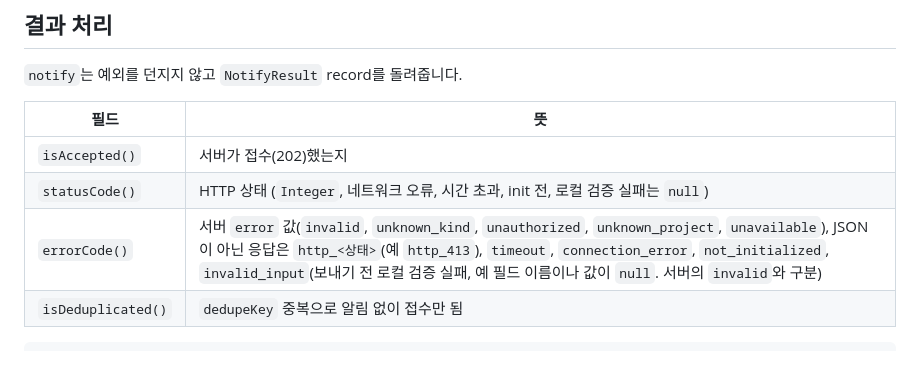
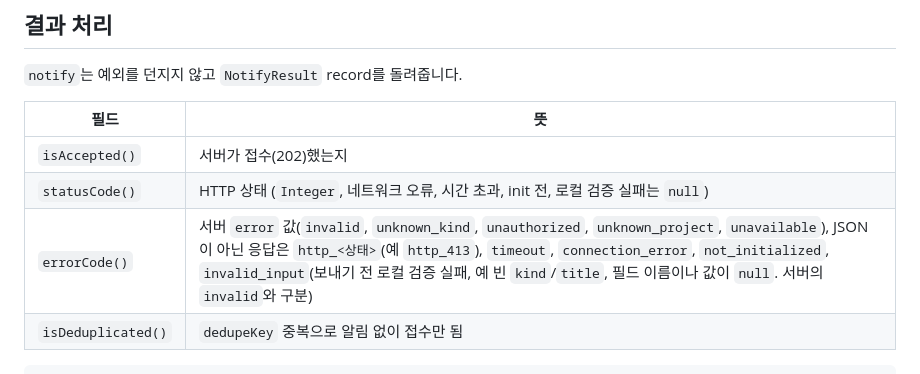
Before and after one commit to Cassiiopeia/suh-project-control, a Markdown page: clients/java/README.md, the part around the change. GitHub-like rendering.

````diff
--- a/clients/java/README.md
+++ b/clients/java/README.md
@@ -123,7 +123,7 @@ public class ReportService {
 |---|---|
 | `isAccepted()` | 서버가 접수(202)했는지 |
 | `statusCode()` | HTTP 상태 (`Integer`, 네트워크 오류, 시간 초과, init 전, 로컬 검증 실패는 `null`) |
-| `errorCode()` | 서버 `error` 값(`invalid`, `unknown_kind`, `unauthorized`, `unknown_project`, `unavailable`), JSON이 아닌 응답은 `http_<상태>`(예 `http_413`), `timeout`, `connection_error`, `not_initialized`, `invalid_input`(보내기 전 로컬 검증 실패, 예 필드 이름이나 값이 `null`. 서버의 `invalid`와 구분) |
+| `errorCode()` | 서버 `error` 값(`invalid`, `unknown_kind`, `unauthorized`, `unknown_project`, `unavailable`), JSON이 아닌 응답은 `http_<상태>`(예 `http_413`), `timeout`, `connection_error`, `not_initialized`, `invalid_input`(보내기 전 로컬 검증 실패, 예 빈 `kind`/`title`, 필드 이름이나 값이 `null`. 서버의 `invalid`와 구분) |
 | `isDeduplicated()` | `dedupeKey` 중복으로 알림 없이 접수만 됨 |
 
 ```java
````
Also changed, not shown: clients/python/README.md (+2 -2 lines), 1 other file.
